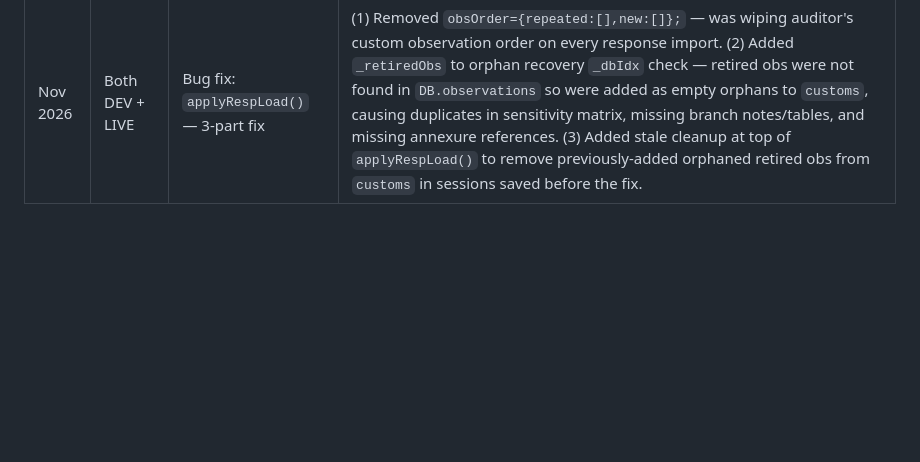
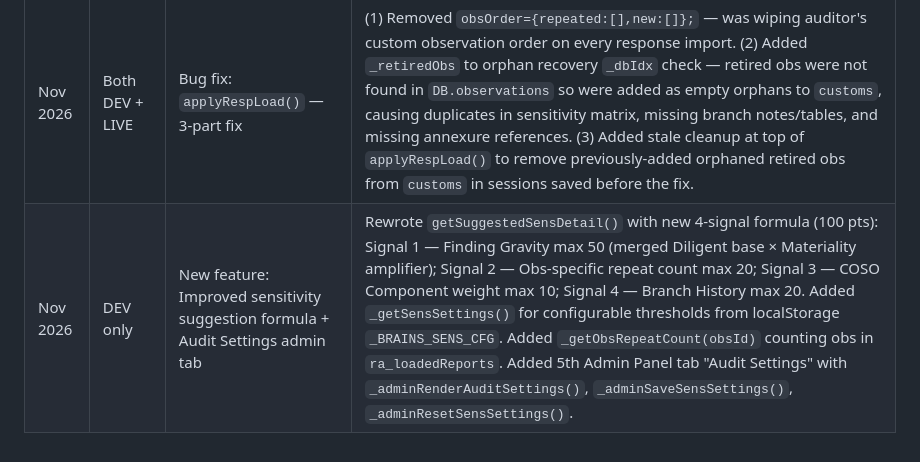
Before and after one commit to kasaleem165-pixel/KS324, a Markdown page: CLAUDE.md, the part around the change. GitHub-like rendering; blank space fills up the shorter version.

Commit message:
docs: update CLAUDE.md change log with sensitivity formula improvement
Co-Authored-By: Claude Sonnet 4.6 <noreply@anthropic.com>
Claude-Session: https://claude.ai/code/session_01CwDu8zZMq1ZtPzWvFTbskK

```diff
--- a/CLAUDE.md
+++ b/CLAUDE.md
@@ -451,3 +451,4 @@ Data stored in `DB.budget[]` only — never touches sales, animals, or payments.
 | Date | File(s) | Change | Details |
 |---|---|---|---|
 | Nov 2026 | Both DEV + LIVE | Bug fix: `applyRespLoad()` — 3-part fix | (1) Removed `obsOrder={repeated:[],new:[]};` — was wiping auditor's custom observation order on every response import. (2) Added `_retiredObs` to orphan recovery `_dbIdx` check — retired obs were not found in `DB.observations` so were added as empty orphans to `customs`, causing duplicates in sensitivity matrix, missing branch notes/tables, and missing annexure references. (3) Added stale cleanup at top of `applyRespLoad()` to remove previously-added orphaned retired obs from `customs` in sessions saved before the fix. |
+| Nov 2026 | DEV only | New feature: Improved sensitivity suggestion formula + Audit Settings admin tab | Rewrote `getSuggestedSensDetail()` with new 4-signal formula (100 pts): Signal 1 — Finding Gravity max 50 (merged Diligent base × Materiality amplifier); Signal 2 — Obs-specific repeat count max 20; Signal 3 — COSO Component weight max 10; Signal 4 — Branch History max 20. Added `_getSensSettings()` for configurable thresholds from localStorage `_BRAINS_SENS_CFG`. Added `_getObsRepeatCount(obsId)` counting obs in `ra_loadedReports`. Added 5th Admin Panel tab "Audit Settings" with `_adminRenderAuditSettings()`, `_adminSaveSensSettings()`, `_adminResetSensSettings()`. |
```
